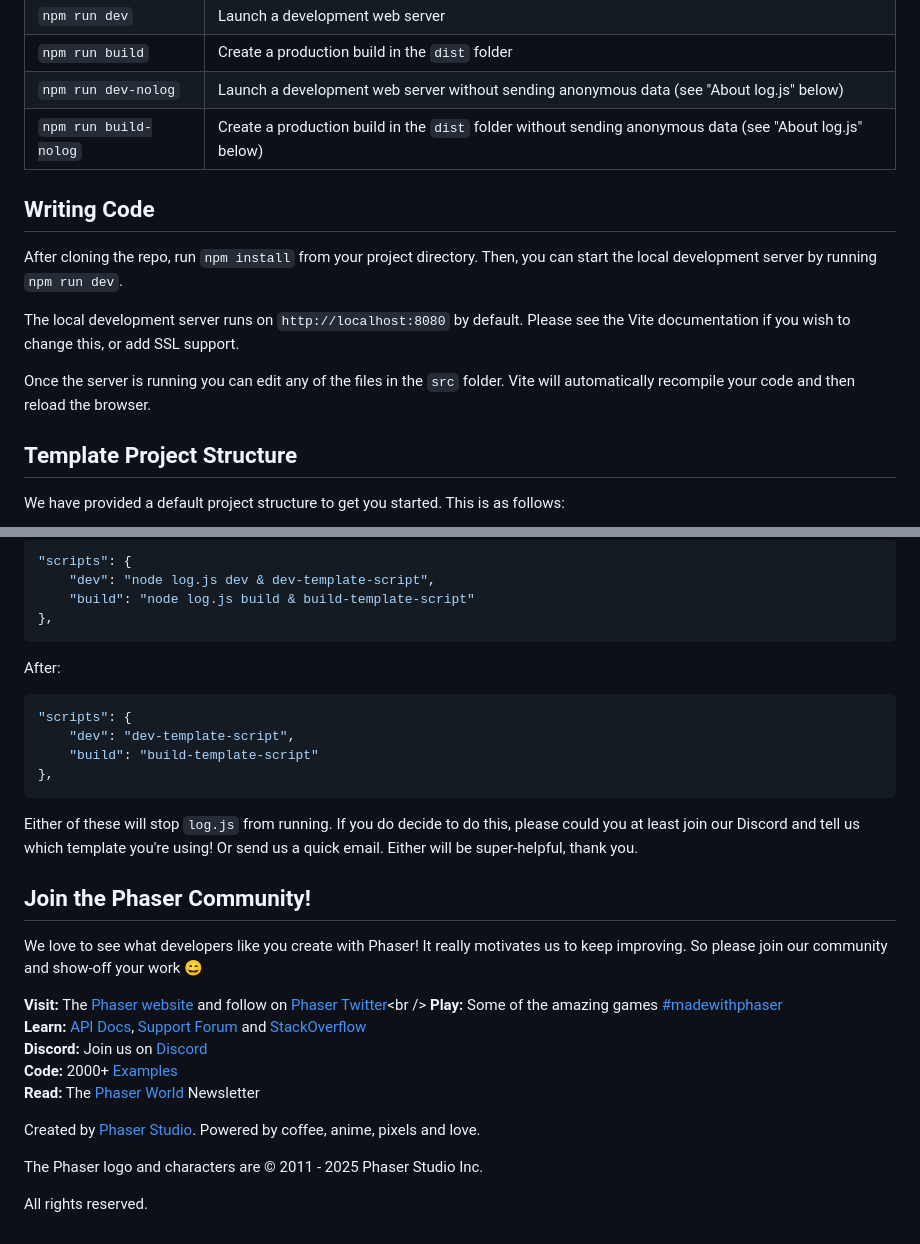
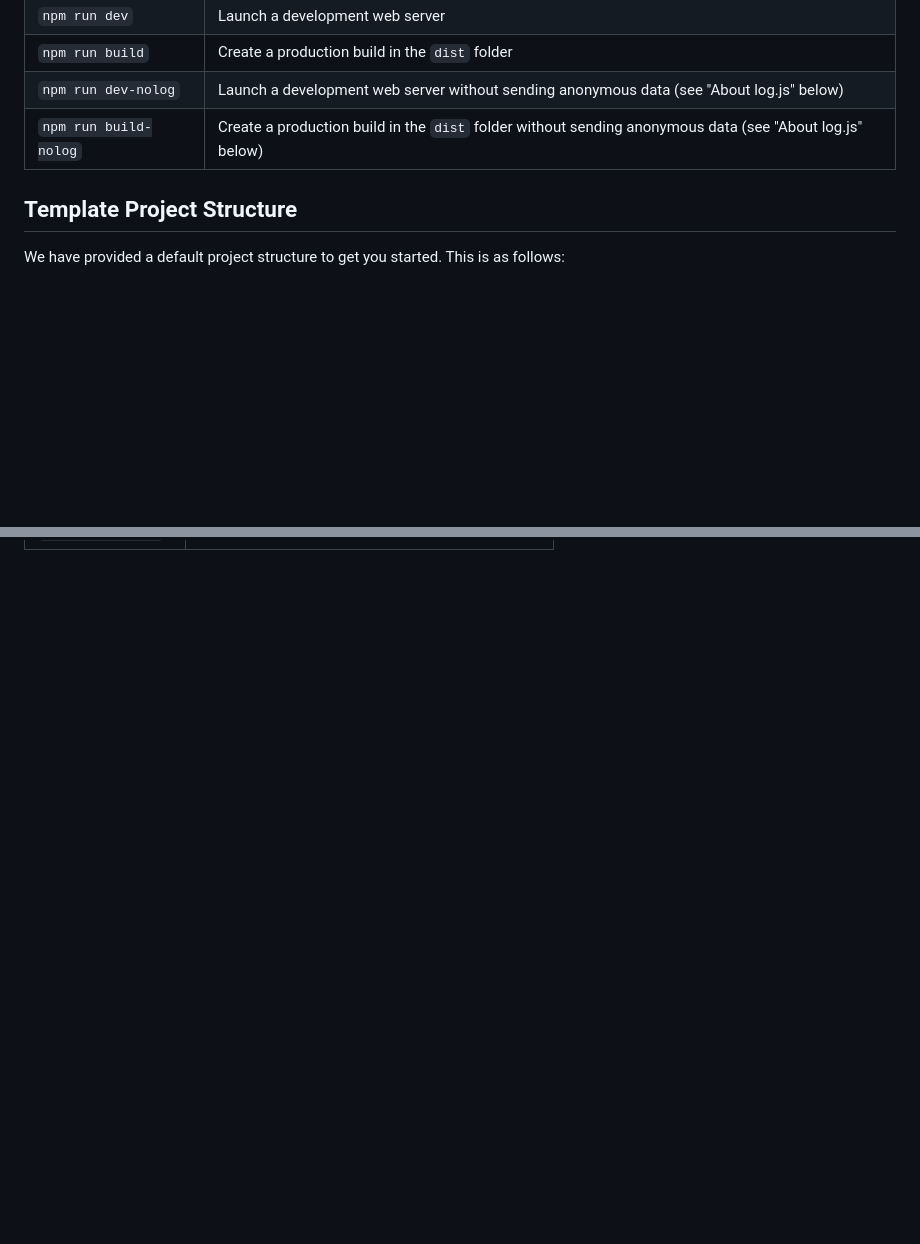
Before and after one commit to UNRaf-PROGRAMACION/game-design-patterns, a Markdown page: README.md, 2 parts joined by grey strips. Drawn GitHub-style; blank space fills up the shorter version.

Commit message:
refactor: remove outdated sections from README for clarity

````diff
--- a/README.md
+++ b/README.md
@@ -66,14 +64,6 @@ Permiten la interacción entre los distintos módulos del juego sin acoplamiento
 | `npm run dev-nolog`   | Launch a development web server without sending anonymous data (see "About log.js" below)                |
 | `npm run build-nolog` | Create a production build in the `dist` folder without sending anonymous data (see "About log.js" below) |
 
-## Writing Code
-
-After cloning the repo, run `npm install` from your project directory. Then, you can start the local development server by running `npm run dev`.
-
-The local development server runs on `http://localhost:8080` by default. Please see the Vite documentation if you wish to change this, or add SSL support.
-
-Once the server is running you can edit any of the files in the `src` folder. Vite will automatically recompile your code and then reload the browser.
-
 ## Template Project Structure
 
 We have provided a default project structure to get you started. This is as follows:
@@ -158,34 +79,0 @@ Before:
-```json
-"scripts": {
-    "dev": "node log.js dev & dev-template-script",
-    "build": "node log.js build & build-template-script"
-},
-```
-
-After:
-
-```json
-"scripts": {
-    "dev": "dev-template-script",
-    "build": "build-template-script"
-},
-```
-
-Either of these will stop `log.js` from running. If you do decide to do this, please could you at least join our Discord and tell us which template you're using! Or send us a quick email. Either will be super-helpful, thank you.
-
-## Join the Phaser Community!
-
-We love to see what developers like you create with Phaser! It really motivates us to keep improving. So please join our community and show-off your work 😄
-
-**Visit:** The [Phaser website](https://phaser.io) and follow on [Phaser Twitter](https://twitter.com/phaser_)<br />
-**Play:** Some of the amazing games [#madewithphaser](https://twitter.com/search?q=%23madewithphaser&src=typed_query&f=live)<br />
-**Learn:** [API Docs](https://newdocs.phaser.io), [Support Forum](https://phaser.discourse.group/) and [StackOverflow](https://stackoverflow.com/questions/tagged/phaser-framework)<br />
-**Discord:** Join us on [Discord](https://discord.gg/phaser)<br />
-**Code:** 2000+ [Examples](https://labs.phaser.io)<br />
-**Read:** The [Phaser World](https://phaser.io/community/newsletter) Newsletter<br />
-
-Created by [Phaser Studio](mailto:support@phaser.io). Powered by coffee, anime, pixels and love.
-
-The Phaser logo and characters are &copy; 2011 - 2025 Phaser Studio Inc.
-
-All rights reserved.
````
Also changed, not shown: other parts of README.md (+0 -70 lines).
